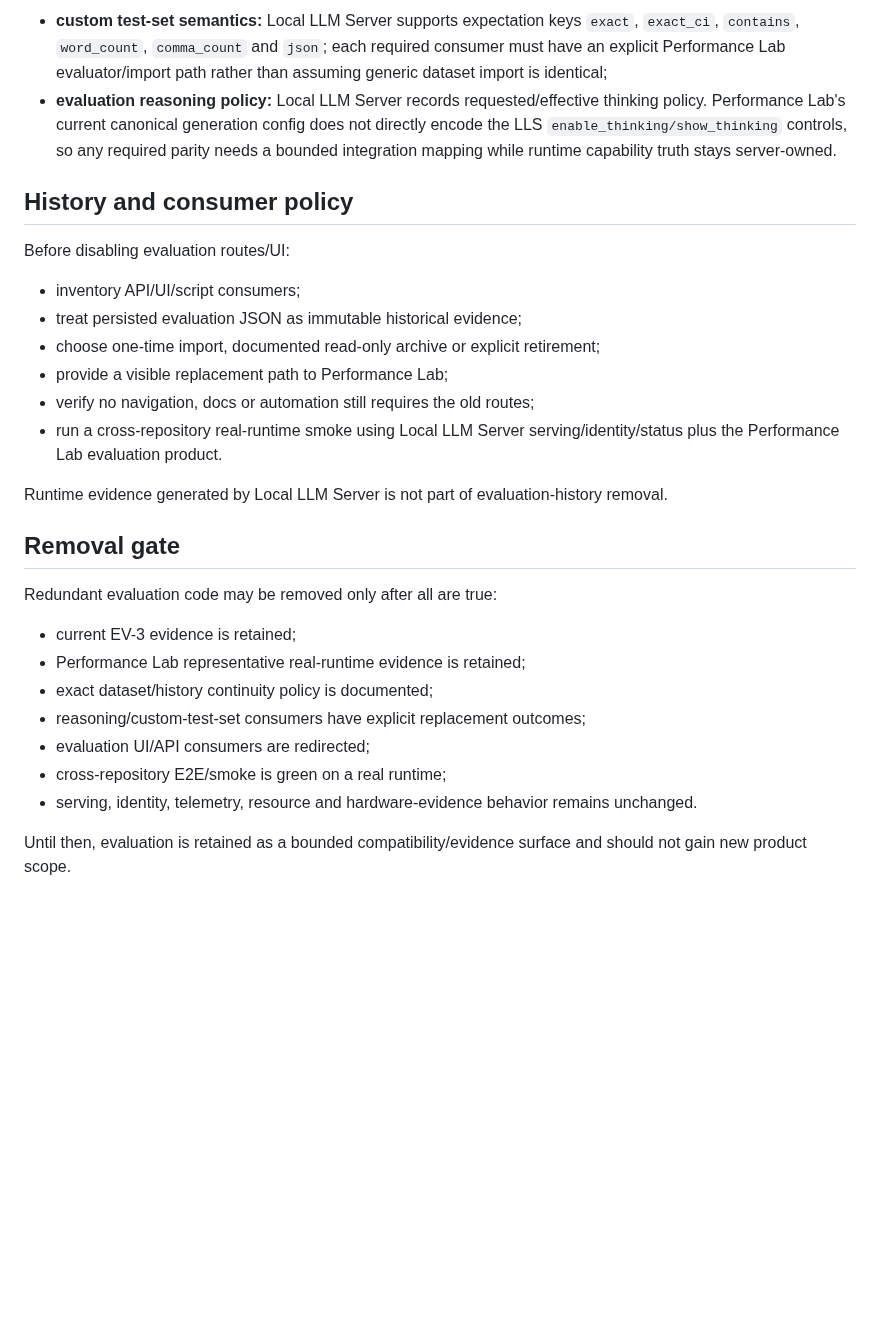
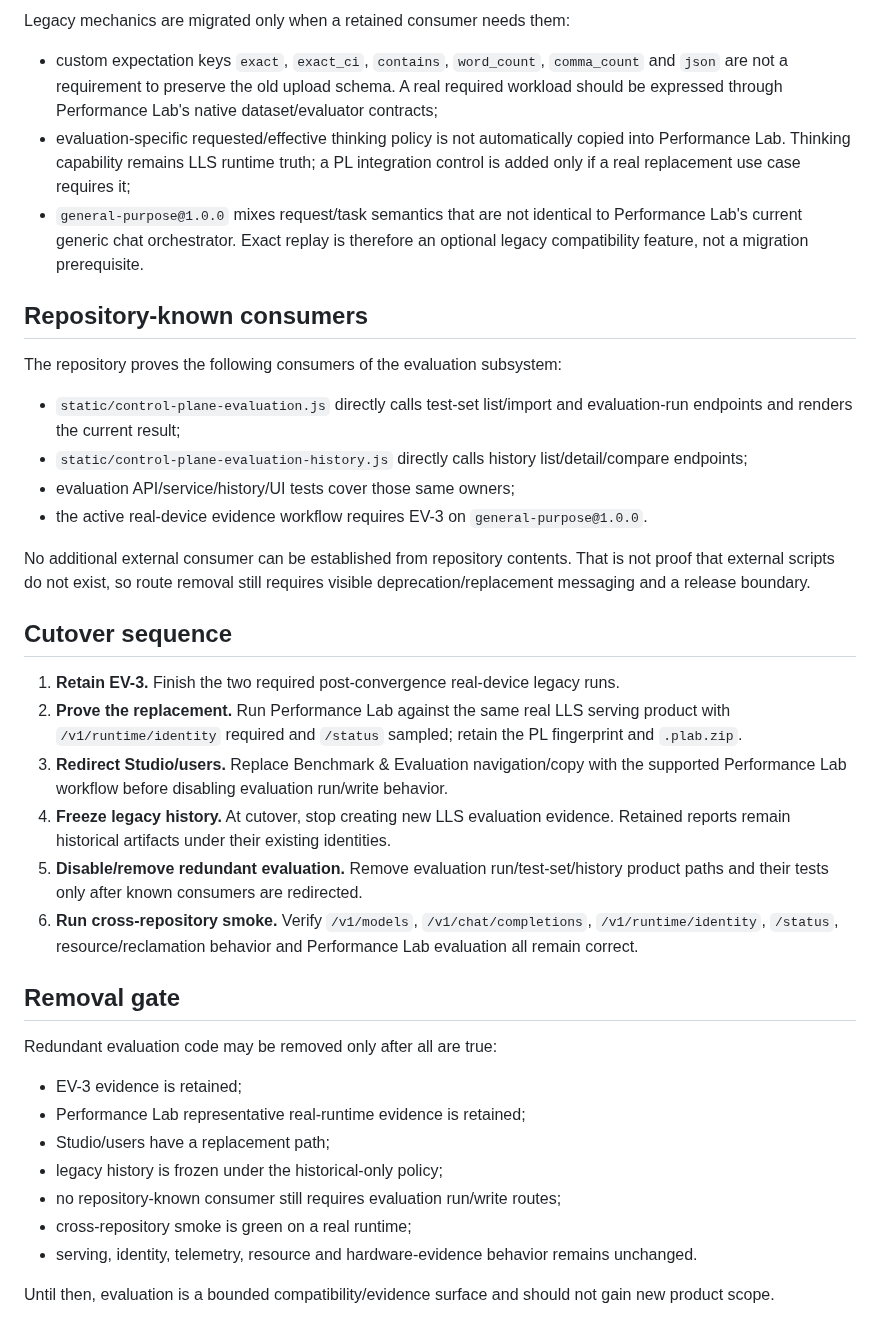
Before and after one commit to daniele21/local-llm-server, a Markdown page: docs/performance-lab-evaluation-migration.md, the part around one of its changes. GitHub-like rendering; blank space fills up the shorter version.

Commit message:
Choose MIG-002 legacy history policy

```diff
--- a/docs/performance-lab-evaluation-migration.md
+++ b/docs/performance-lab-evaluation-migration.md
@@ -70,30 +72,40 @@ Two areas require explicit MIG-002 handling before deprecation can be called com
 
-- **custom test-set semantics:** Local LLM Server supports expectation keys `exact`, `exact_ci`, `contains`, `word_count`, `comma_count` and `json`; each required consumer must have an explicit Performance Lab evaluator/import path rather than assuming generic dataset import is identical;
-- **evaluation reasoning policy:** Local LLM Server records requested/effective thinking policy. Performance Lab's current canonical generation config does not directly encode the LLS `enable_thinking/show_thinking` controls, so any required parity needs a bounded integration mapping while runtime capability truth stays server-owned.
+Legacy mechanics are migrated only when a retained consumer needs them:
 
-## History and consumer policy
+- custom expectation keys `exact`, `exact_ci`, `contains`, `word_count`, `comma_count` and `json` are not a requirement to preserve the old upload schema. A real required workload should be expressed through Performance Lab's native dataset/evaluator contracts;
+- evaluation-specific requested/effective thinking policy is not automatically copied into Performance Lab. Thinking capability remains LLS runtime truth; a PL integration control is added only if a real replacement use case requires it;
+- `general-purpose@1.0.0` mixes request/task semantics that are not identical to Performance Lab's current generic chat orchestrator. Exact replay is therefore an optional legacy compatibility feature, not a migration prerequisite.
 
-Before disabling evaluation routes/UI:
+## Repository-known consumers
 
-- inventory API/UI/script consumers;
-- treat persisted evaluation JSON as immutable historical evidence;
-- choose one-time import, documented read-only archive or explicit retirement;
-- provide a visible replacement path to Performance Lab;
-- verify no navigation, docs or automation still requires the old routes;
-- run a cross-repository real-runtime smoke using Local LLM Server serving/identity/status plus the Performance Lab evaluation product.
+The repository proves the following consumers of the evaluation subsystem:
 
-Runtime evidence generated by Local LLM Server is not part of evaluation-history removal.
+- `static/control-plane-evaluation.js` directly calls test-set list/import and evaluation-run endpoints and renders the current result;
+- `static/control-plane-evaluation-history.js` directly calls history list/detail/compare endpoints;
+- evaluation API/service/history/UI tests cover those same owners;
+- the active real-device evidence workflow requires EV-3 on `general-purpose@1.0.0`.
+
+No additional external consumer can be established from repository contents. That is not proof that external scripts do not exist, so route removal still requires visible deprecation/replacement messaging and a release boundary.
+
+## Cutover sequence
+
+1. **Retain EV-3.** Finish the two required post-convergence real-device legacy runs.
+2. **Prove the replacement.** Run Performance Lab against the same real LLS serving product with `/v1/runtime/identity` required and `/status` sampled; retain the PL fingerprint and `.plab.zip`.
+3. **Redirect Studio/users.** Replace Benchmark & Evaluation navigation/copy with the supported Performance Lab workflow before disabling evaluation run/write behavior.
+4. **Freeze legacy history.** At cutover, stop creating new LLS evaluation evidence. Retained reports remain historical artifacts under their existing identities.
+5. **Disable/remove redundant evaluation.** Remove evaluation run/test-set/history product paths and their tests only after known consumers are redirected.
+6. **Run cross-repository smoke.** Verify `/v1/models`, `/v1/chat/completions`, `/v1/runtime/identity`, `/status`, resource/reclamation behavior and Performance Lab evaluation all remain correct.
 
 ## Removal gate
 
 Redundant evaluation code may be removed only after all are true:
 
-- current EV-3 evidence is retained;
+- EV-3 evidence is retained;
 - Performance Lab representative real-runtime evidence is retained;
-- exact dataset/history continuity policy is documented;
-- reasoning/custom-test-set consumers have explicit replacement outcomes;
-- evaluation UI/API consumers are redirected;
-- cross-repository E2E/smoke is green on a real runtime;
+- Studio/users have a replacement path;
+- legacy history is frozen under the historical-only policy;
+- no repository-known consumer still requires evaluation run/write routes;
+- cross-repository smoke is green on a real runtime;
 - serving, identity, telemetry, resource and hardware-evidence behavior remains unchanged.
 
-Until then, evaluation is retained as a bounded compatibility/evidence surface and should not gain new product scope.
+Until then, evaluation is a bounded compatibility/evidence surface and should not gain new product scope.
```
Also changed, not shown: other parts of docs/performance-lab-evaluation-migration.md (+21 -19 lines).
